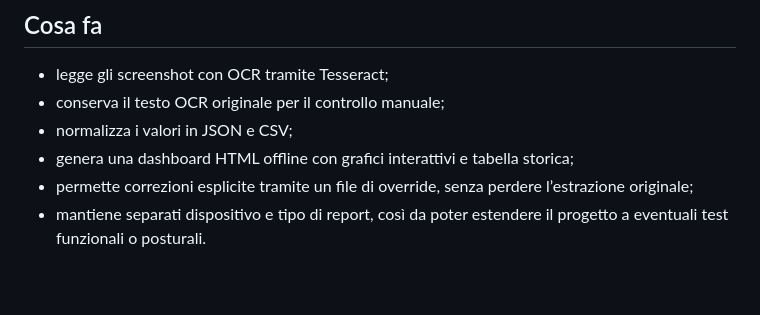
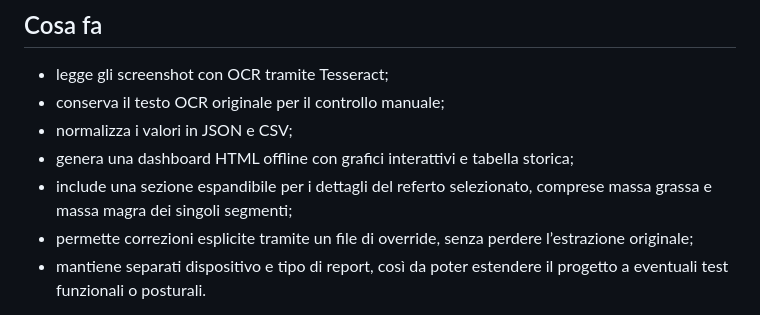
Before and after one commit to alsd4git/afascan-tools, a Markdown page: README.md, the part around the change. Rendered like a GitHub page; blank space fills up the shorter version.

Commit message:
docs: 📝 document segment detail view

```diff
--- a/README.md
+++ b/README.md
@@ -12,6 +12,7 @@ Il progetto nasce da un’esigenza personale, ma il parser è pensato per essere
 - conserva il testo OCR originale per il controllo manuale;
 - normalizza i valori in JSON e CSV;
 - genera una dashboard HTML offline con grafici interattivi e tabella storica;
+- include una sezione espandibile per i dettagli del referto selezionato, comprese massa grassa e massa magra dei singoli segmenti;
 - permette correzioni esplicite tramite un file di override, senza perdere l’estrazione originale;
 - mantiene separati dispositivo e tipo di report, così da poter estendere il progetto a eventuali test funzionali o posturali.
 
```
